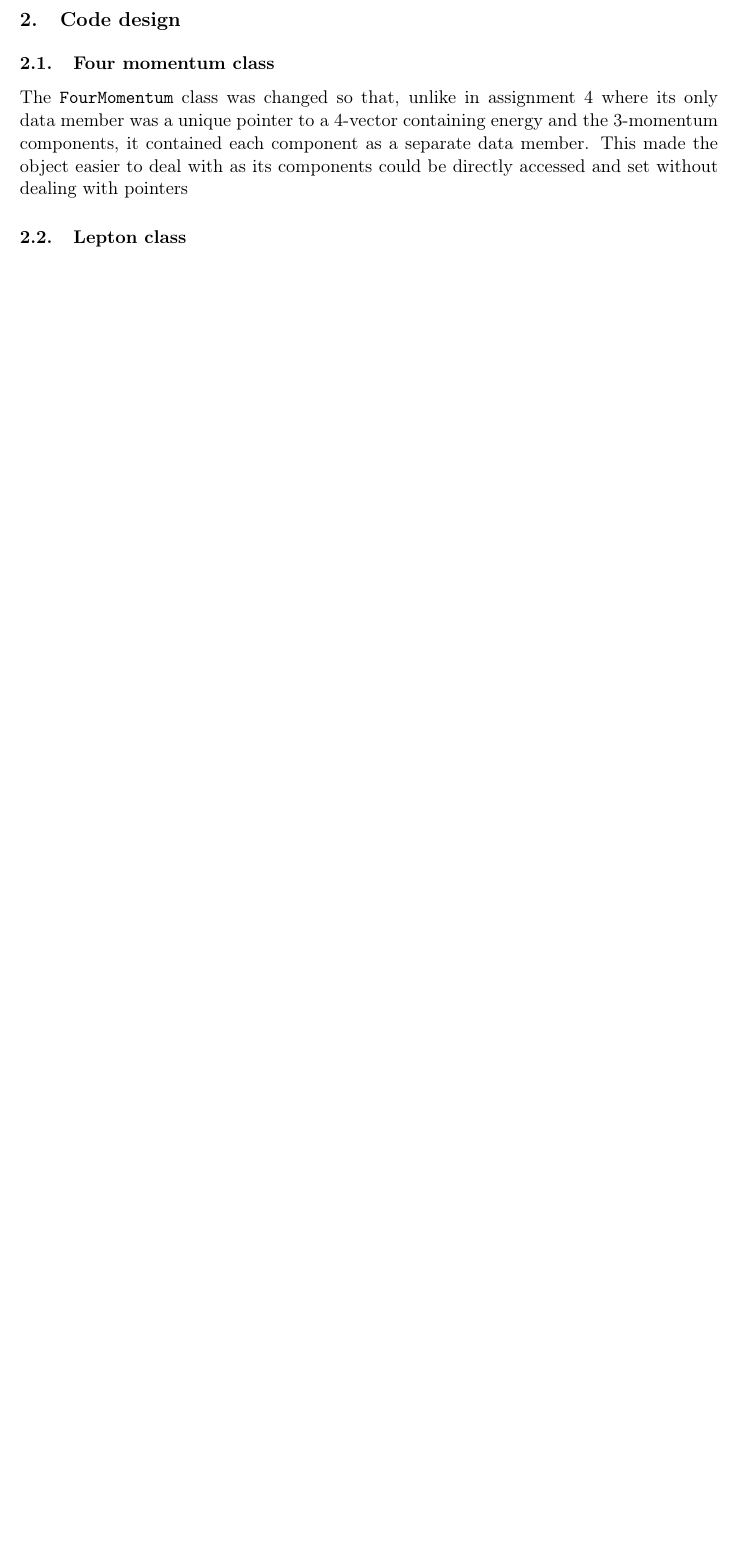
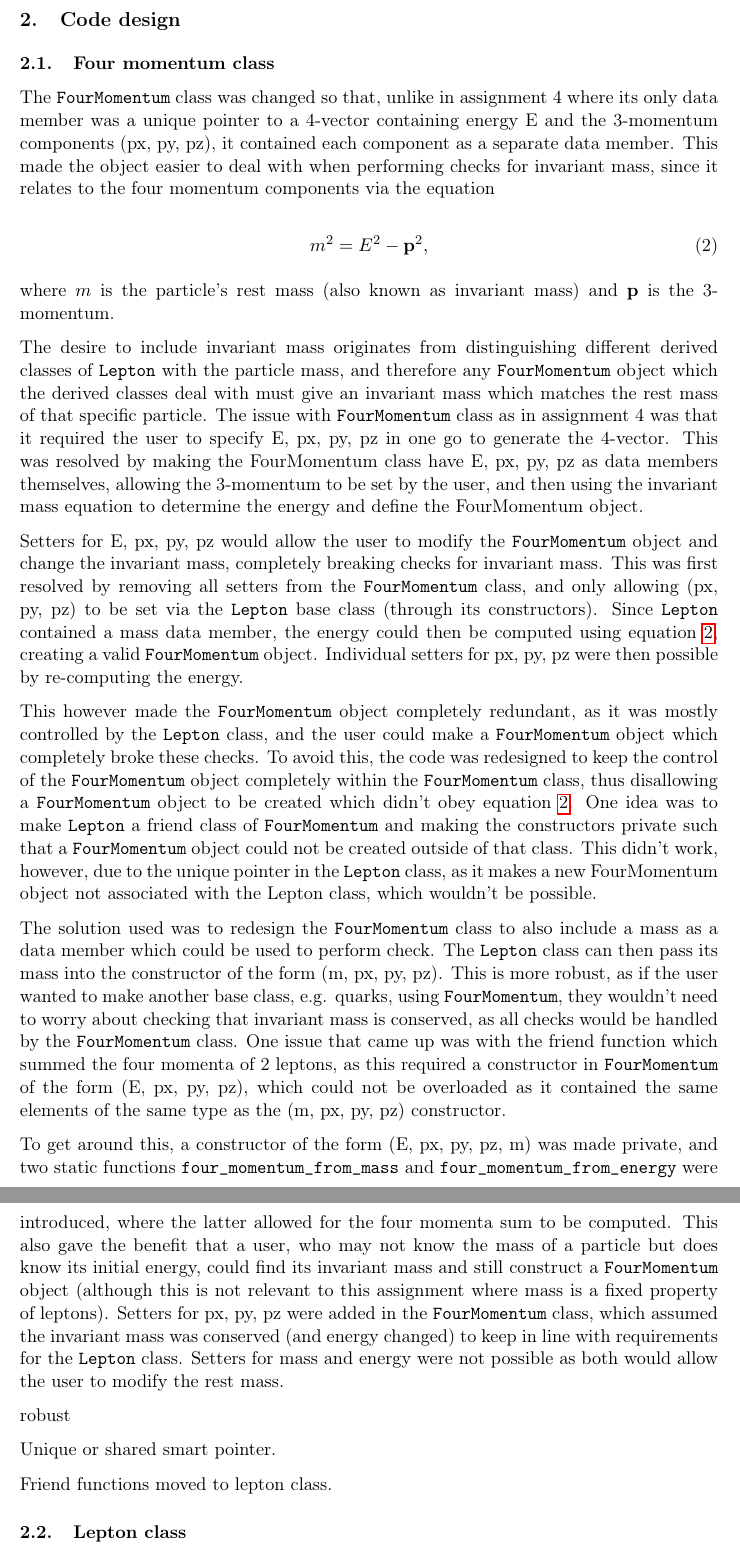
Before and after one commit to kubapk/cpp-uom-assignment-5-kubapk-1, a LaTeX problem sheet (Assignment 5 Report.tex): part of page 5 of 7 before the commit and two parts of pages 5 and 6 of 8 after it, the two joined at a grey line, cut so that both start at the same text, the shorter picture padded with empty space. Compiled offline with pdfLaTeX.

Commit message:
updated report

```diff
--- a/Assignment 5 Report.tex
+++ b/Assignment 5 Report.tex
@@ -150,6 +150,28 @@ The main file is split into 6 parts. The first part creates a vector of differen
 \newpage
 \section{Code design}
 \subsection{Four momentum class}
-The \verb|FourMomentum| class was changed so that, unlike in assignment 4 where its only data member was a unique pointer to a 4-vector containing energy and the 3-momentum components, it contained each component as a separate data member. This made the object easier to deal with as its components could be directly accessed and set without dealing with pointers
+The \verb|FourMomentum| class was changed so that, unlike in assignment 4 where its only data member was a unique pointer to a 4-vector containing energy E and the 3-momentum components (px, py, pz), it contained each component as a separate data member. This made the object easier to deal with when performing checks for invariant mass, since it relates to the four momentum components via the equation
+
+\begin{equation} \label{eq:fm}
+	m^2  = E^2 - \mathbf{p}^2,
+ \end{equation}
+
+where $m$ is the particle's rest mass (also known as invariant mass) and $\mathbf{p}$ is the 3-momentum.
+
+The desire to include invariant mass originates from distinguishing different derived classes of \verb|Lepton| with the particle mass, and therefore any \verb|FourMomentum| object which the derived classes deal with must give an invariant mass which matches the rest mass of that specific particle. The issue with \verb|FourMomentum| class as in assignment 4 was that it required the user to specify E, px, py, pz in one go to generate the 4-vector. This was resolved by making the FourMomentum class have E, px, py, pz as data members themselves, allowing the 3-momentum to be set by the user, and then using the invariant mass equation to determine the energy and define the FourMomentum object.
+
+Setters for E, px, py, pz would allow the user to modify the \verb|FourMomentum| object and change the invariant mass, completely breaking checks for invariant mass. This was first resolved by removing all setters from the \verb|FourMomentum| class, and only allowing (px, py, pz) to be set via the \verb|Lepton| base class (through its constructors). Since \verb|Lepton| contained a mass data member, the energy could then be computed using equation \ref{eq:fm}, creating a valid \verb|FourMomentum| object. Individual setters for px, py, pz were then possible by re-computing the energy.
+
+This however made the \verb|FourMomentum| object completely redundant, as it was mostly controlled by the \verb|Lepton| class, and the user could make a \verb|FourMomentum| object which completely broke these checks. To avoid this, the code was redesigned to keep the control of the \verb|FourMomentum| object completely within the \verb|FourMomentum| class, thus disallowing a \verb|FourMomentum| object to be created which didn't obey equation \ref{eq:fm}. One idea was to make \verb|Lepton| a friend class of \verb|FourMomentum| and making the constructors private such that a \verb|FourMomentum| object could not be created outside of that class. This didn't work, however, due to the unique pointer in the \verb|Lepton| class, as it makes a new FourMomentum object not associated with the Lepton class, which wouldn't be possible.
+
+The solution used was to redesign the \verb|FourMomentum| class to also include a mass as a data member which could be used to perform check. The \verb|Lepton| class can then pass its mass into the constructor of the form (m, px, py, pz). This is more robust, as if the user wanted to make another base class, e.g. quarks, using \verb|FourMomentum|, they wouldn't need to worry about checking that invariant mass is conserved, as all checks would be handled by the \verb|FourMomentum| class. One issue that came up was with the friend function which summed the four momenta of 2 leptons, as this required a constructor in \verb|FourMomentum| of the form (E, px, py, pz), which could not be overloaded as it contained the same elements of the same type as the (m, px, py, pz) constructor.
+
+To get around this, a constructor of the form (E, px, py, pz, m) was made private, and two static functions \verb|four_momentum_from_mass| and \verb|four_momentum_from_energy| were introduced, where the latter allowed for the four momenta sum to be computed. This also gave the benefit that a user, who may not know the mass of a particle but does know its initial energy, could find its invariant mass and still construct a \verb|FourMomentum| object (although this is not relevant to this assignment where mass is a fixed property of leptons). Setters for px, py, pz were added in the \verb|FourMomentum| class, which assumed the invariant mass was conserved (and energy changed) to keep in line with requirements for the \verb|Lepton| class. Setters for mass and energy were not possible as both would allow the user to modify the rest mass.
+
+robust
+
+Unique or shared smart pointer.
+
+Friend functions moved to lepton class.
 
 \subsection{Lepton class}
```
Also changed, not shown: Assignment 5 Report.pdf, Assignment 5 Report.tex (3 more changed lines).
